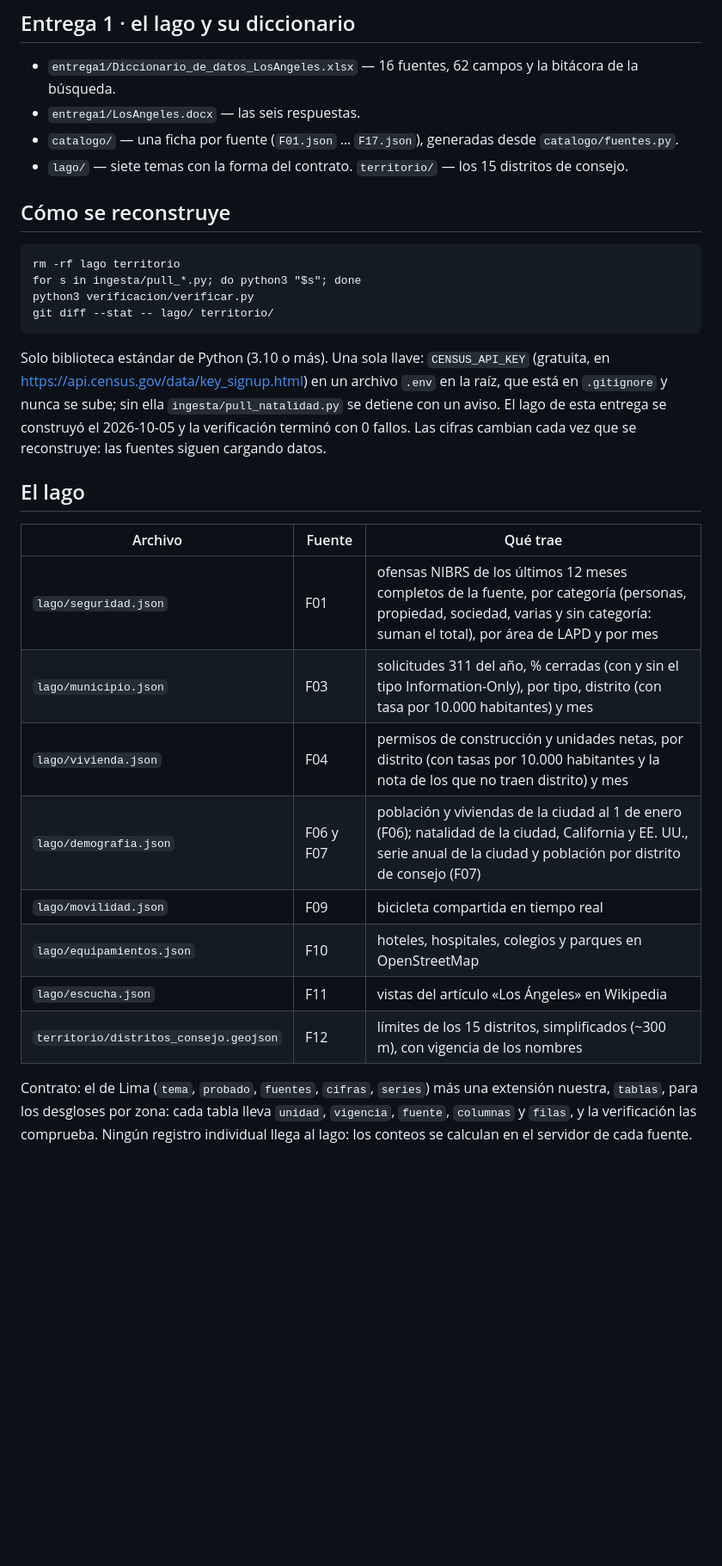
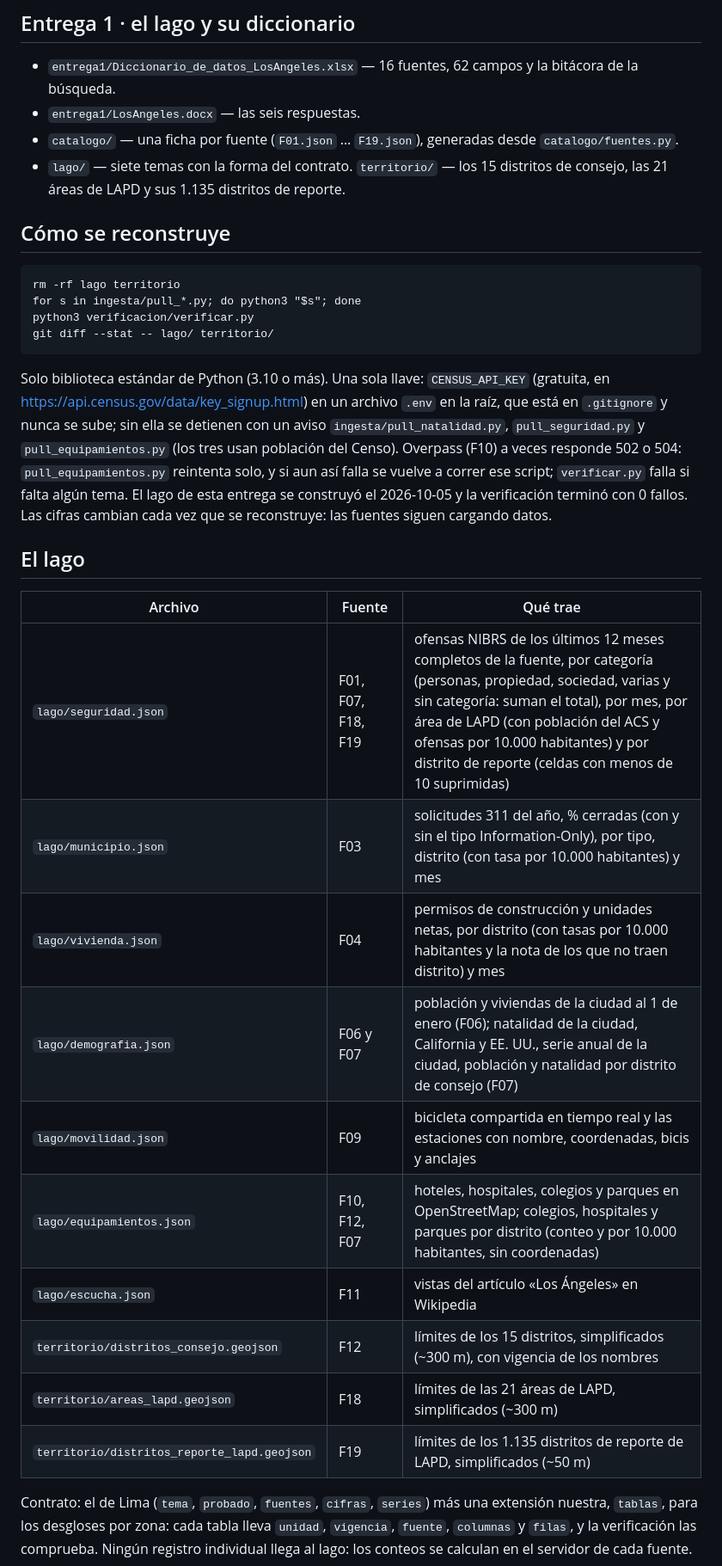
Before and after one commit to jalvarez01/Los-Angeles, a Markdown page: README.md, the part around one of its changes. Shown at 86% size. Rendered like a GitHub page; blank space fills up the shorter version.

Commit message:
actualiza readme y contexto del proyecto con los mapas

````diff
--- a/README.md
+++ b/README.md
@@ -7,8 +7,8 @@
 
 - `entrega1/Diccionario_de_datos_LosAngeles.xlsx` — 16 fuentes, 62 campos y la bitácora de la búsqueda.
 - `entrega1/LosAngeles.docx` — las seis respuestas.
-- `catalogo/` — una ficha por fuente (`F01.json` … `F17.json`), generadas desde `catalogo/fuentes.py`.
-- `lago/` — siete temas con la forma del contrato. `territorio/` — los 15 distritos de consejo.
+- `catalogo/` — una ficha por fuente (`F01.json` … `F19.json`), generadas desde `catalogo/fuentes.py`.
+- `lago/` — siete temas con la forma del contrato. `territorio/` — los 15 distritos de consejo, las 21 áreas de LAPD y sus 1.135 distritos de reporte.
 
 ## Cómo se reconstruye
 
@@ -19,21 +19,23 @@ python3 verificacion/verificar.py
 git diff --stat -- lago/ territorio/
 ```
 
-Solo biblioteca estándar de Python (3.10 o más). Una sola llave: `CENSUS_API_KEY` (gratuita, en https://api.census.gov/data/key_signup.html) en un archivo `.env` en la raíz, que está en `.gitignore` y nunca se sube; sin ella `ingesta/pull_natalidad.py` se detiene con un aviso. El lago de esta entrega se construyó el 2026-10-05 y
+Solo biblioteca estándar de Python (3.10 o más). Una sola llave: `CENSUS_API_KEY` (gratuita, en https://api.census.gov/data/key_signup.html) en un archivo `.env` en la raíz, que está en `.gitignore` y nunca se sube; sin ella se detienen con un aviso `ingesta/pull_natalidad.py`, `pull_seguridad.py` y `pull_equipamientos.py` (los tres usan población del Censo). Overpass (F10) a veces responde 502 o 504: `pull_equipamientos.py` reintenta solo, y si aun así falla se vuelve a correr ese script; `verificar.py` falla si falta algún tema. El lago de esta entrega se construyó el 2026-10-05 y
 la verificación terminó con 0 fallos. Las cifras cambian cada vez que se reconstruye: las fuentes siguen cargando datos.
 
 ## El lago
 
 | Archivo | Fuente | Qué trae |
 |---|---|---|
-| `lago/seguridad.json` | F01 | ofensas NIBRS de los últimos 12 meses completos de la fuente, por categoría (personas, propiedad, sociedad, varias y sin categoría: suman el total), por área de LAPD y por mes |
+| `lago/seguridad.json` | F01, F07, F18, F19 | ofensas NIBRS de los últimos 12 meses completos de la fuente, por categoría (personas, propiedad, sociedad, varias y sin categoría: suman el total), por mes, por área de LAPD (con población del ACS y ofensas por 10.000 habitantes) y por distrito de reporte (celdas con menos de 10 suprimidas) |
 | `lago/municipio.json` | F03 | solicitudes 311 del año, % cerradas (con y sin el tipo Information-Only), por tipo, distrito (con tasa por 10.000 habitantes) y mes |
 | `lago/vivienda.json` | F04 | permisos de construcción y unidades netas, por distrito (con tasas por 10.000 habitantes y la nota de los que no traen distrito) y mes |
-| `lago/demografia.json` | F06 y F07 | población y viviendas de la ciudad al 1 de enero (F06); natalidad de la ciudad, California y EE. UU., serie anual de la ciudad y población por distrito de consejo (F07) |
-| `lago/movilidad.json` | F09 | bicicleta compartida en tiempo real |
-| `lago/equipamientos.json` | F10 | hoteles, hospitales, colegios y parques en OpenStreetMap |
+| `lago/demografia.json` | F06 y F07 | población y viviendas de la ciudad al 1 de enero (F06); natalidad de la ciudad, California y EE. UU., serie anual de la ciudad, población y natalidad por distrito de consejo (F07) |
+| `lago/movilidad.json` | F09 | bicicleta compartida en tiempo real y las estaciones con nombre, coordenadas, bicis y anclajes |
+| `lago/equipamientos.json` | F10, F12, F07 | hoteles, hospitales, colegios y parques en OpenStreetMap; colegios, hospitales y parques por distrito (conteo y por 10.000 habitantes, sin coordenadas) |
 | `lago/escucha.json` | F11 | vistas del artículo «Los Ángeles» en Wikipedia |
 | `territorio/distritos_consejo.geojson` | F12 | límites de los 15 distritos, simplificados (~300 m), con vigencia de los nombres |
+| `territorio/areas_lapd.geojson` | F18 | límites de las 21 áreas de LAPD, simplificados (~300 m) |
+| `territorio/distritos_reporte_lapd.geojson` | F19 | límites de los 1.135 distritos de reporte de LAPD, simplificados (~50 m) |
 
 Contrato: el de Lima (`tema`, `probado`, `fuentes`, `cifras`, `series`) más una extensión nuestra, `tablas`, para
 los desgloses por zona: cada tabla lleva `unidad`, `vigencia`, `fuente`, `columnas` y `filas`, y la verificación
````
Also changed, not shown: other parts of README.md (+11 -0 lines), CLAUDE.md (+31 -7 lines).
